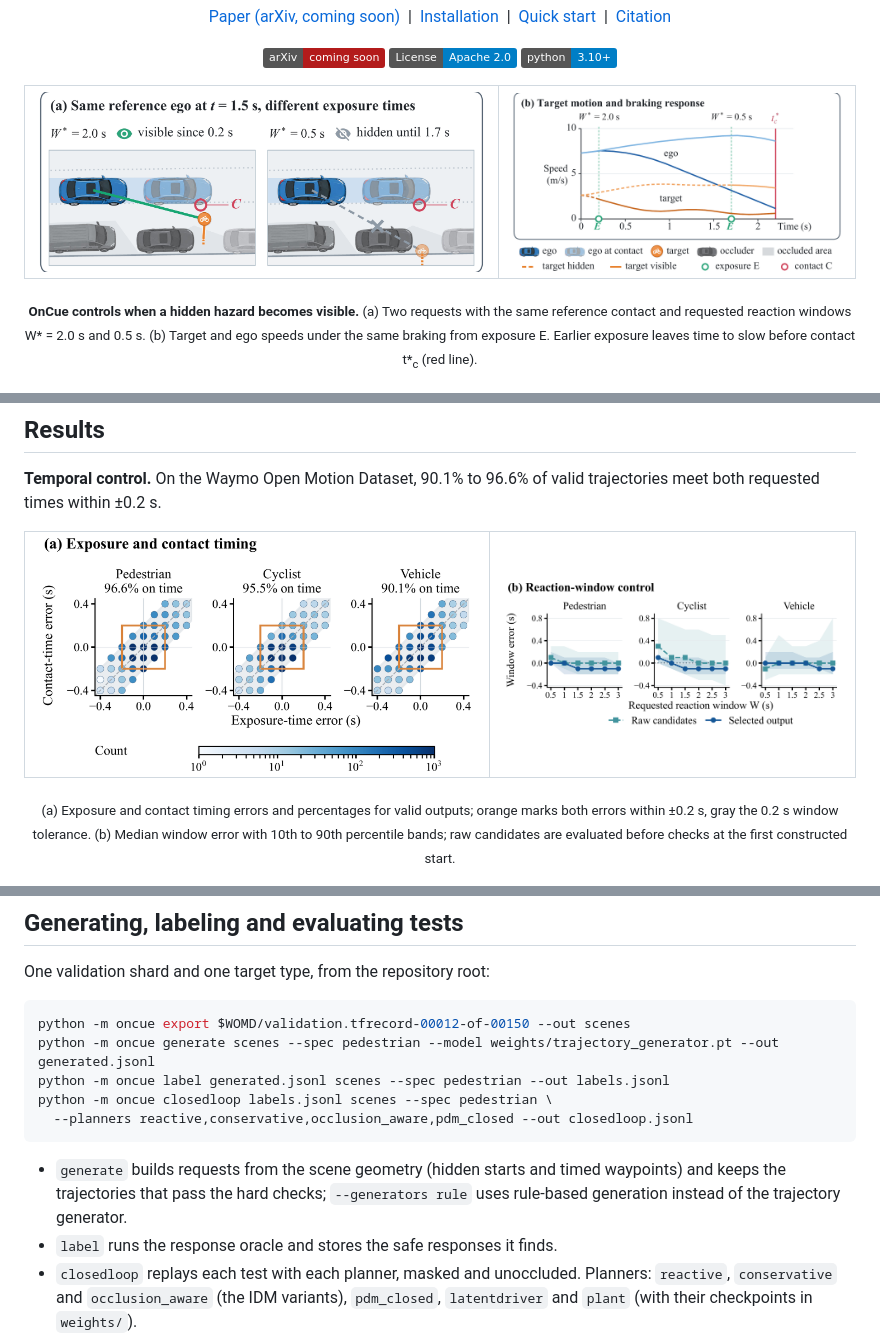
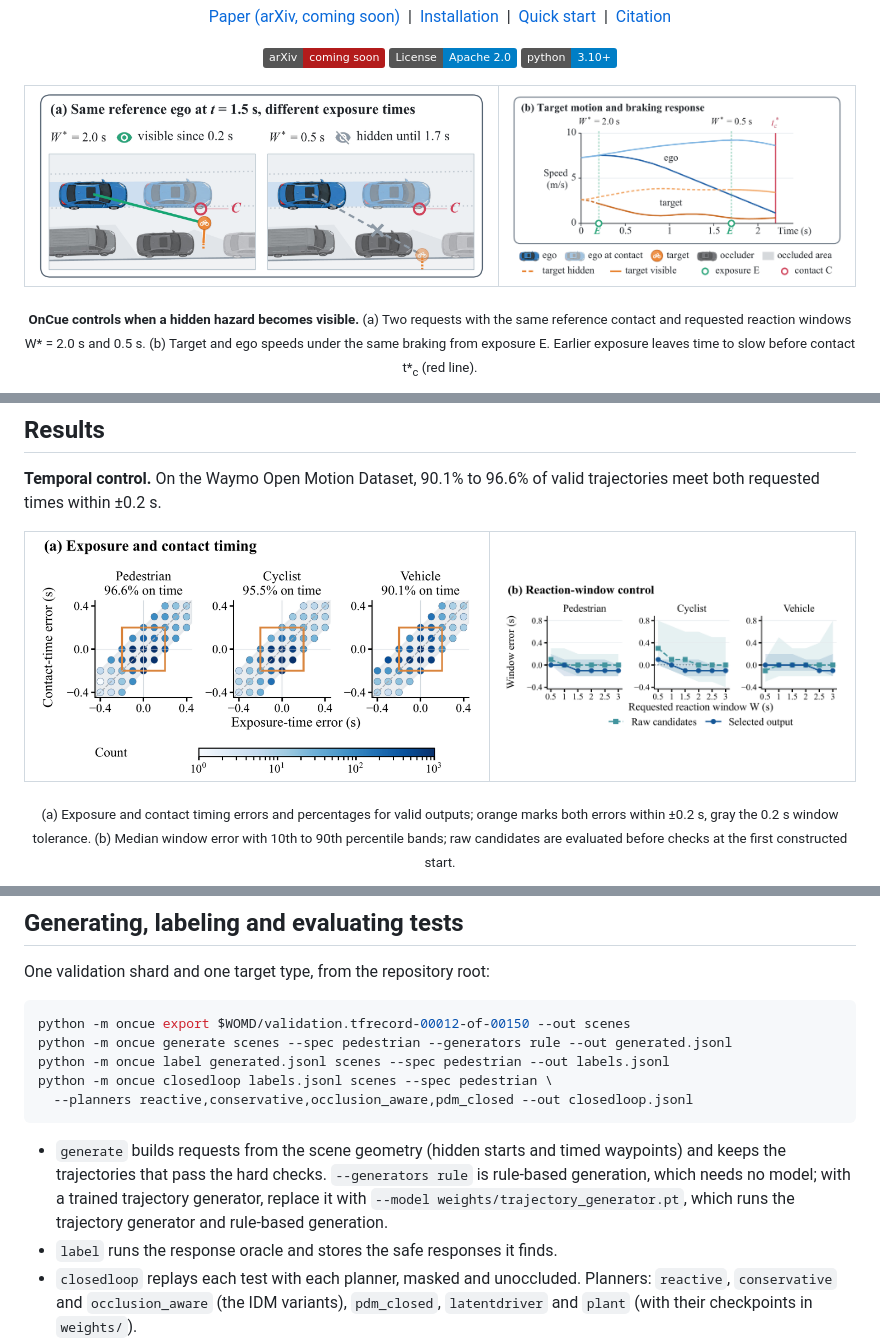
Before and after one commit to mankasto/oncue, a Markdown page: README.md, 3 parts joined by grey strips. GitHub-like rendering; pictures changed too: assets/figures/concept_a.png, assets/figures/concept_b.png, assets/figures/time_control_a.png; badges without logos.

Commit message:
README: the quick start uses rule-based generation, which needs no model (the trajectory generator is not distributed; --model replaces it once trained); Figures 1 and 3 split with their panel frames whole

````diff
--- a/README.md
+++ b/README.md
@@ -146,14 +146,16 @@ One validation shard and one target type, from the repository root:
 
 ```bash
 python -m oncue export $WOMD/validation.tfrecord-00012-of-00150 --out scenes
-python -m oncue generate scenes --spec pedestrian --model weights/trajectory_generator.pt --out generated.jsonl
+python -m oncue generate scenes --spec pedestrian --generators rule --out generated.jsonl
 python -m oncue label generated.jsonl scenes --spec pedestrian --out labels.jsonl
 python -m oncue closedloop labels.jsonl scenes --spec pedestrian \
   --planners reactive,conservative,occlusion_aware,pdm_closed --out closedloop.jsonl
 ```
 
 - `generate` builds requests from the scene geometry (hidden starts and timed waypoints) and keeps the trajectories
-  that pass the hard checks; `--generators rule` uses rule-based generation instead of the trajectory generator.
+  that pass the hard checks. `--generators rule` is rule-based generation, which needs no model; with a trained
+  trajectory generator, replace it with `--model weights/trajectory_generator.pt`, which runs the trajectory
+  generator and rule-based generation.
 - `label` runs the response oracle and stores the safe responses it finds.
 - `closedloop` replays each test with each planner, masked and unoccluded. Planners: `reactive`, `conservative` and
   `occlusion_aware` (the IDM variants), `pdm_closed`, `latentdriver` and `plant` (with their checkpoints in
````
